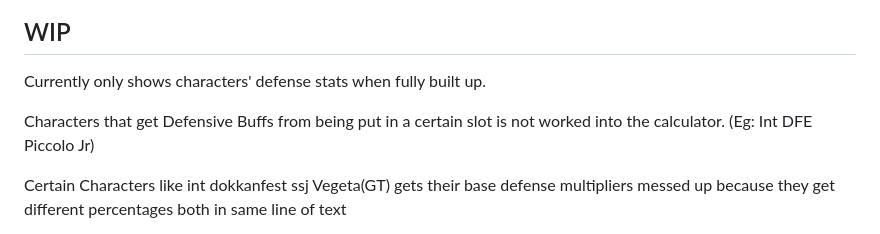
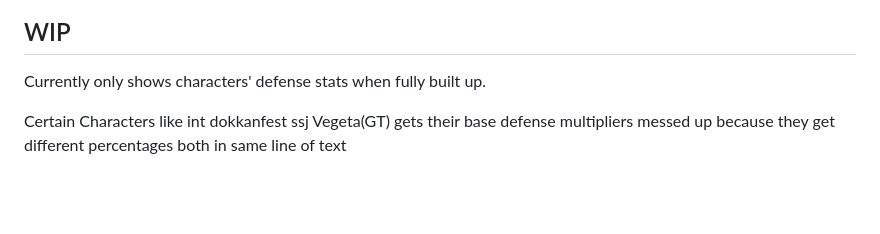
Before and after one commit to RandomNerd01/Dokkan-Calculator, a Markdown page: README.md, the part around the change. Rendered like a GitHub page; blank space fills up the shorter version.

```diff
--- a/README.md
+++ b/README.md
@@ -6,8 +6,6 @@ calculates the multipliers automatically
 ## WIP
 
 Currently only shows characters' defense stats when fully built up.
-
-Characters that get Defensive Buffs from being put in a certain slot is not worked into the calculator. (Eg: Int DFE Piccolo Jr)
 
 Certain Characters like int dokkanfest ssj Vegeta(GT) gets their base defense multipliers messed up because they get different percentages both in same line of text
 
```
